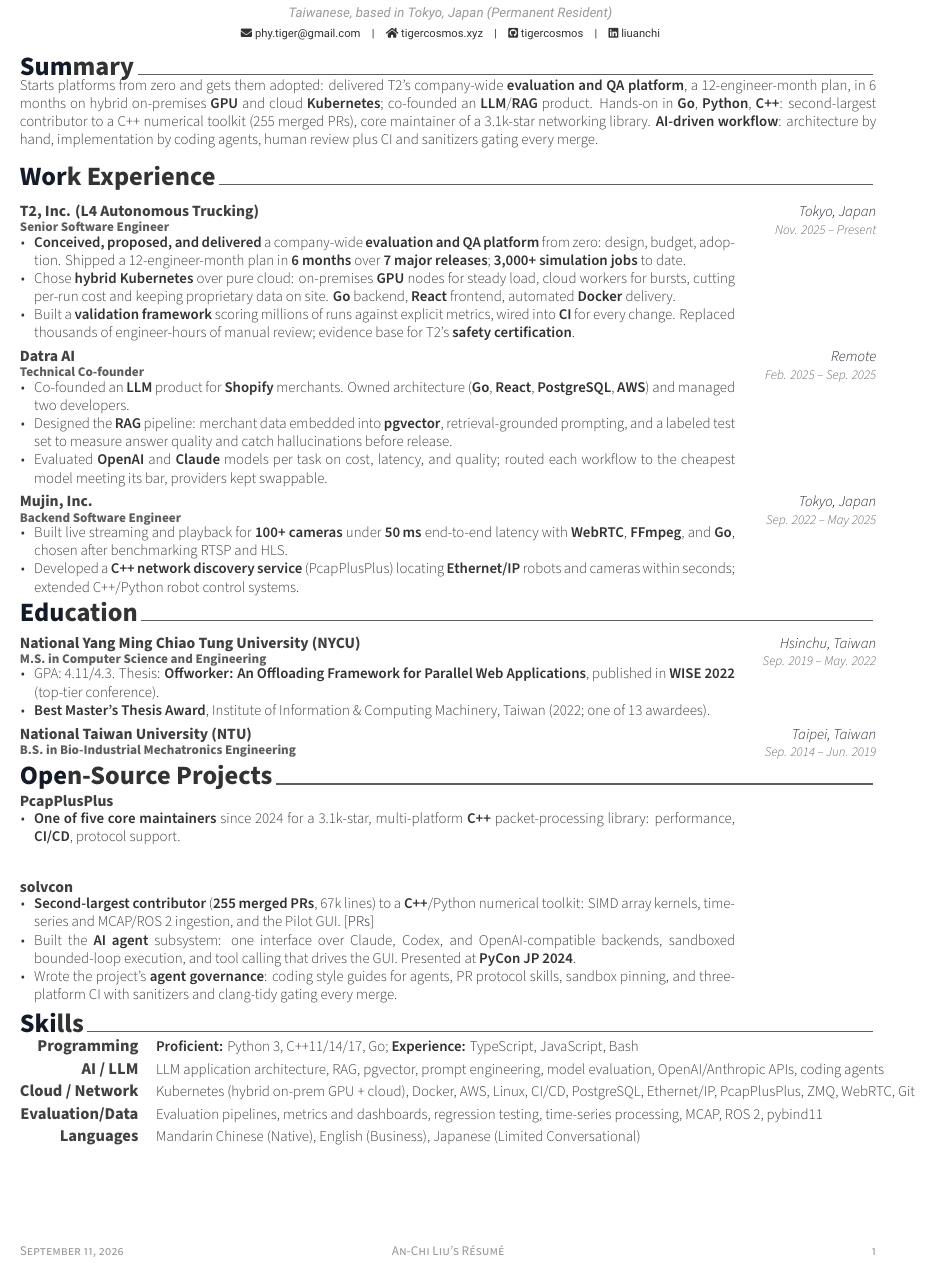
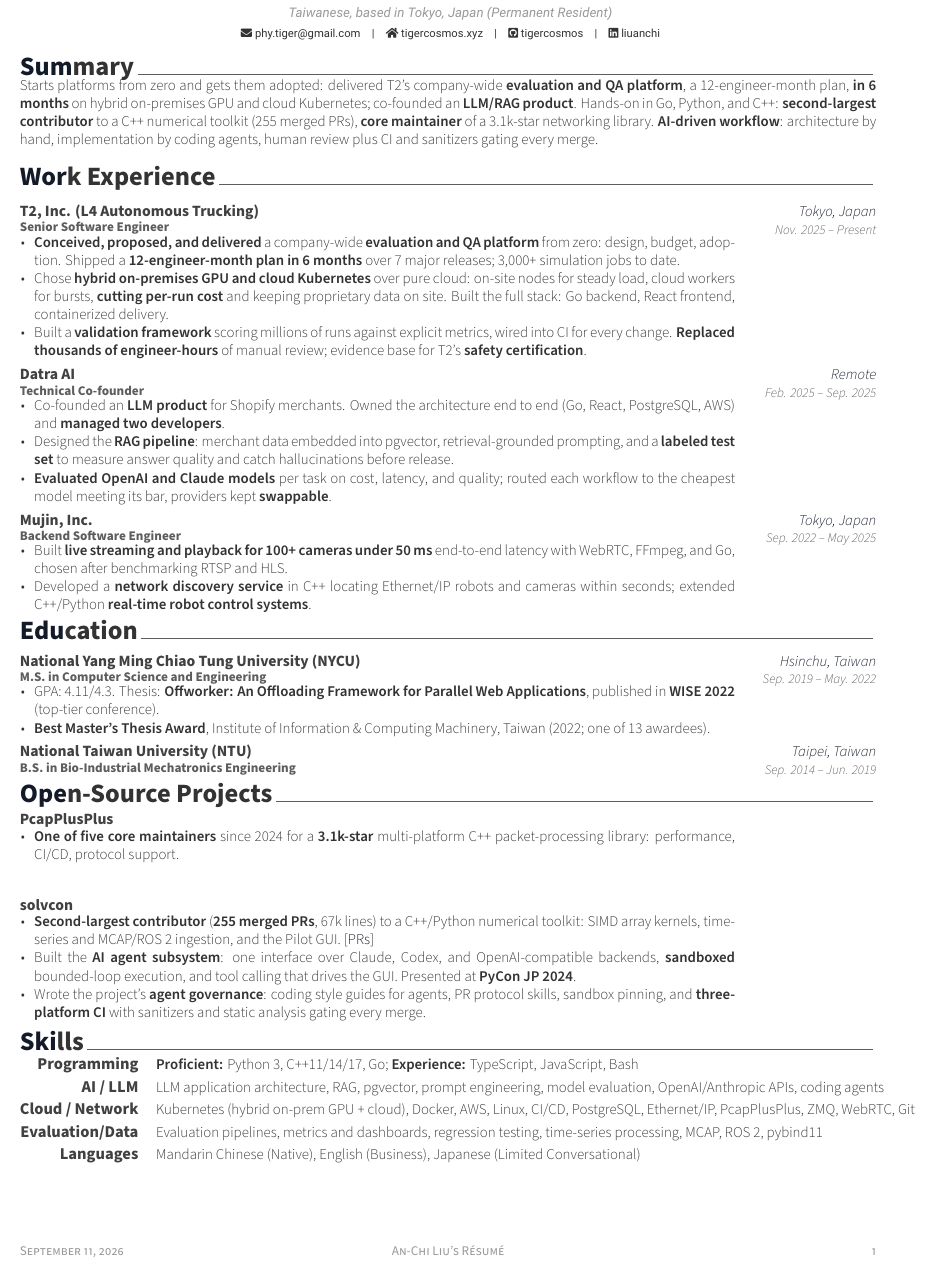
Before and after one commit to tigercosmos/resume, a LaTeX CV (resume.tex, which reads resume/experience.tex, resume/opensource.tex, resume/summary.tex): part of the page, cut so that both start at the same text. Compiled offline with XeLaTeX.

Commit message:
Bold only concepts and outcomes, not tool names
Co-Authored-By: Claude Fable 5.1 <noreply@anthropic.com>

```diff
--- a/resume/experience.tex
+++ b/resume/experience.tex
@@ -14,9 +14,9 @@
   {Nov. 2025 -- Present} % Date(s)
     {
       \begin{cvitems} % Description(s) of tasks/responsibilities
-        \item {\textbf{Conceived, proposed, and delivered} a company-wide \textbf{evaluation and QA platform} from zero: design, budget, adoption. Shipped a 12-engineer-month plan in \textbf{6 months} over \textbf{7 major releases}; \textbf{3,000+ simulation jobs} to date.}
-        \item {Chose \textbf{hybrid Kubernetes} over pure cloud: on-premises \textbf{GPU} nodes for steady load, cloud workers for bursts, cutting per-run cost and keeping proprietary data on site. \textbf{Go} backend, \textbf{React} frontend, automated \textbf{Docker} delivery.}
-        \item {Built a \textbf{validation framework} scoring millions of runs against explicit metrics, wired into \textbf{CI} for every change. Replaced thousands of engineer-hours of manual review; evidence base for T2's \textbf{safety certification}.}
+        \item {\textbf{Conceived, proposed, and delivered} a company-wide \textbf{evaluation and QA platform} from zero: design, budget, adoption. Shipped a \textbf{12-engineer-month plan in 6 months} over 7 major releases; 3,000+ simulation jobs to date.}
+        \item {Chose \textbf{hybrid on-premises GPU and cloud Kubernetes} over pure cloud: on-site nodes for steady load, cloud workers for bursts, \textbf{cutting per-run cost} and keeping proprietary data on site. Built the full stack: Go backend, React frontend, containerized delivery.}
+        \item {Built a \textbf{validation framework} scoring millions of runs against explicit metrics, wired into CI for every change. \textbf{Replaced thousands of engineer-hours} of manual review; evidence base for T2's \textbf{safety certification}.}
       \end{cvitems}
     }
 
@@ -31,9 +31,9 @@
   {Feb. 2025 -- Sep. 2025} % Date(s)
     {
       \begin{cvitems} % Description(s) of tasks/responsibilities
-    \item {Co-founded an \textbf{LLM} product for \textbf{Shopify} merchants. Owned architecture (\textbf{Go}, \textbf{React}, \textbf{PostgreSQL}, \textbf{AWS}) and managed two developers.}
-    \item {Designed the \textbf{RAG} pipeline: merchant data embedded into \textbf{pgvector}, retrieval-grounded prompting, and a labeled test set to measure answer quality and catch hallucinations before release.}
-    \item {Evaluated \textbf{OpenAI} and \textbf{Claude} models per task on cost, latency, and quality; routed each workflow to the cheapest model meeting its bar, providers kept swappable.}
+    \item {Co-founded an \textbf{LLM product} for Shopify merchants. Owned the architecture end to end (Go, React, PostgreSQL, AWS) and \textbf{managed two developers}.}
+    \item {Designed the \textbf{RAG pipeline}: merchant data embedded into pgvector, retrieval-grounded prompting, and a \textbf{labeled test set} to measure answer quality and catch hallucinations before release.}
+    \item {\textbf{Evaluated OpenAI and Claude models} per task on cost, latency, and quality; routed each workflow to the cheapest model meeting its bar, providers kept \textbf{swappable}.}
       \end{cvitems}
     }
 
@@ -47,8 +47,8 @@
     {Sep. 2022 -- May 2025} % Date(s)
     {
       \begin{cvitems} % Description(s) of tasks/responsibilities
-        \item {Built live streaming and playback for \textbf{100+ cameras} under \textbf{50\,ms} end-to-end latency with \textbf{WebRTC}, \textbf{FFmpeg}, and \textbf{Go}, chosen after benchmarking RTSP and HLS.}
-        \item {Developed a \textbf{C++ network discovery service} (PcapPlusPlus) locating \textbf{Ethernet/IP} robots and cameras within seconds; extended C++/Python robot control systems.}
+        \item {Built \textbf{live streaming and playback for 100+ cameras under 50\,ms} end-to-end latency with WebRTC, FFmpeg, and Go, chosen after benchmarking RTSP and HLS.}
+        \item {Developed a \textbf{network discovery service} in C++ locating Ethernet/IP robots and cameras within seconds; extended C++/Python \textbf{real-time robot control systems}.}
               \end{cvitems}
     }
 
--- a/resume/opensource.tex
+++ b/resume/opensource.tex
@@ -19,7 +19,7 @@
     {
       \vspace{-3mm}
       \begin{cvitems} % Description(s) of experience/contributions/knowledge
-  \item {\textbf{One of five core maintainers} since 2024 for a 3.1k-star, multi-platform \textbf{C++} packet-processing library: performance, \textbf{CI/CD}, protocol support.}
+  \item {\textbf{One of five core maintainers} since 2024 for a \textbf{3.1k-star} multi-platform C++ packet-processing library: performance, CI/CD, protocol support.}
       \end{cvitems}
     }
     \vspace{2mm}
@@ -32,9 +32,9 @@
     {
       \vspace{-3mm}
       \begin{cvitems} % Description(s) of experience/contributions/knowledge
-  \item {\textbf{Second-largest contributor} (\textbf{255 merged PRs}, 67k lines) to a \textbf{C++}/Python numerical toolkit: SIMD array kernels, time-series and MCAP/ROS 2 ingestion, and the Pilot GUI. \href{https://github.com/solvcon/solvcon/pulls?q=is:pr+is:merged+author:tigercosmos}{\textcolor{awesome}{[PRs]}}}
-  \item {Built the \textbf{AI agent} subsystem: one interface over Claude, Codex, and OpenAI-compatible backends, sandboxed bounded-loop execution, and tool calling that drives the GUI. Presented at \textbf{PyCon JP 2024}.}
-  \item {Wrote the project's \textbf{agent governance}: coding style guides for agents, PR protocol skills, sandbox pinning, and three-platform CI with sanitizers and clang-tidy gating every merge.}
+  \item {\textbf{Second-largest contributor} (\textbf{255 merged PRs}, 67k lines) to a C++/Python numerical toolkit: SIMD array kernels, time-series and MCAP/ROS 2 ingestion, and the Pilot GUI. \href{https://github.com/solvcon/solvcon/pulls?q=is:pr+is:merged+author:tigercosmos}{\textcolor{awesome}{[PRs]}}}
+  \item {Built the \textbf{AI agent subsystem}: one interface over Claude, Codex, and OpenAI-compatible backends, \textbf{sandboxed} bounded-loop execution, and tool calling that drives the GUI. Presented at \textbf{PyCon JP 2024}.}
+  \item {Wrote the project's \textbf{agent governance}: coding style guides for agents, PR protocol skills, sandbox pinning, and \textbf{three-platform CI} with sanitizers and static analysis gating every merge.}
       \end{cvitems}
     }
     \vspace{2mm}
--- a/resume/summary.tex
+++ b/resume/summary.tex
@@ -11,7 +11,7 @@
 
 %---------------------------------------------------------
 Starts platforms from zero and gets them adopted: delivered T2's company-wide \textbf{evaluation and QA platform}, a 12-engineer-month plan,
-in 6 months on hybrid on-premises \textbf{GPU} and cloud \textbf{Kubernetes}; co-founded an \textbf{LLM}/\textbf{RAG} product. Hands-on in \textbf{Go}, \textbf{Python},
-\textbf{C++}: second-largest contributor to a C++ numerical toolkit (255 merged PRs), core maintainer of a 3.1k-star networking library.
+\textbf{in 6 months} on hybrid on-premises GPU and cloud Kubernetes; co-founded an \textbf{LLM/RAG product}. Hands-on in Go, Python, and C++:
+\textbf{second-largest contributor} to a C++ numerical toolkit (255 merged PRs), \textbf{core maintainer} of a 3.1k-star networking library.
 \textbf{AI-driven workflow}: architecture by hand, implementation by coding agents, human review plus CI and sanitizers gating every merge.
 \end{cvparagraph}
```
Also changed, not shown: resume.pdf.
